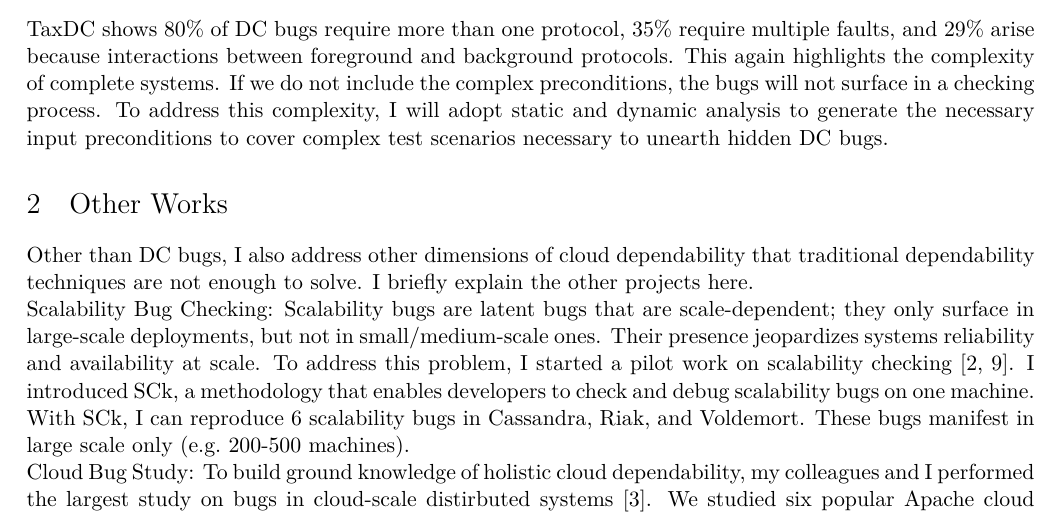
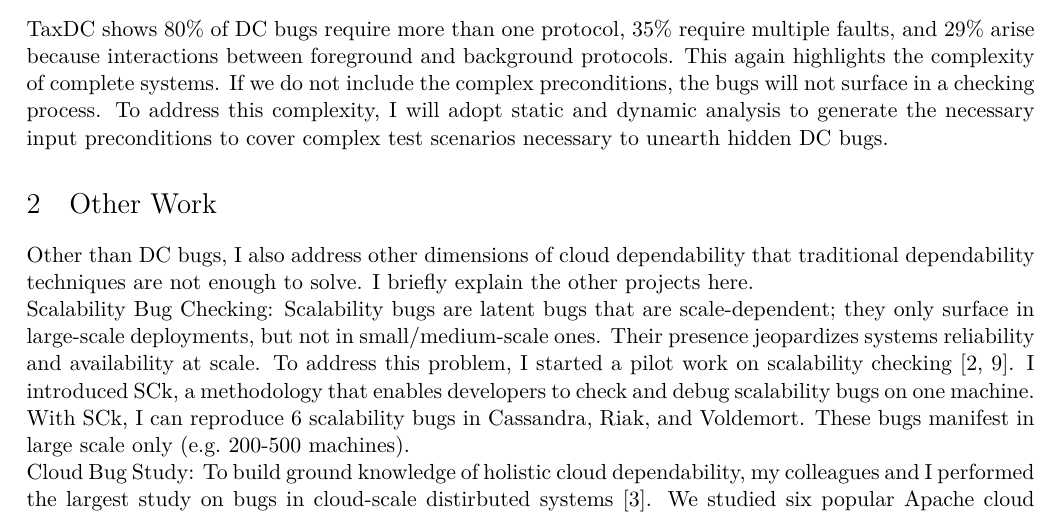
Before and after one commit to tanakorn/research-statement, a LaTeX document (main.tex): part of page 3 of 5, cut so that both start at the same text. Compiled offline with XeLaTeX.

Commit message:
Minor edit

```diff
--- a/main.tex
+++ b/main.tex
@@ -215,7 +215,7 @@ surface in a checking process. To address this complexity, I will adopt static
 and dynamic analysis to generate the necessary input preconditions to cover
 complex test scenarios necessary to unearth hidden DC bugs.
 
-\section{Other Works}
+\section{Other Work}
 
 Other than DC bugs, I also address other dimensions of cloud dependability that
 traditional dependability techniques are not enough to solve. I briefly explain
```
